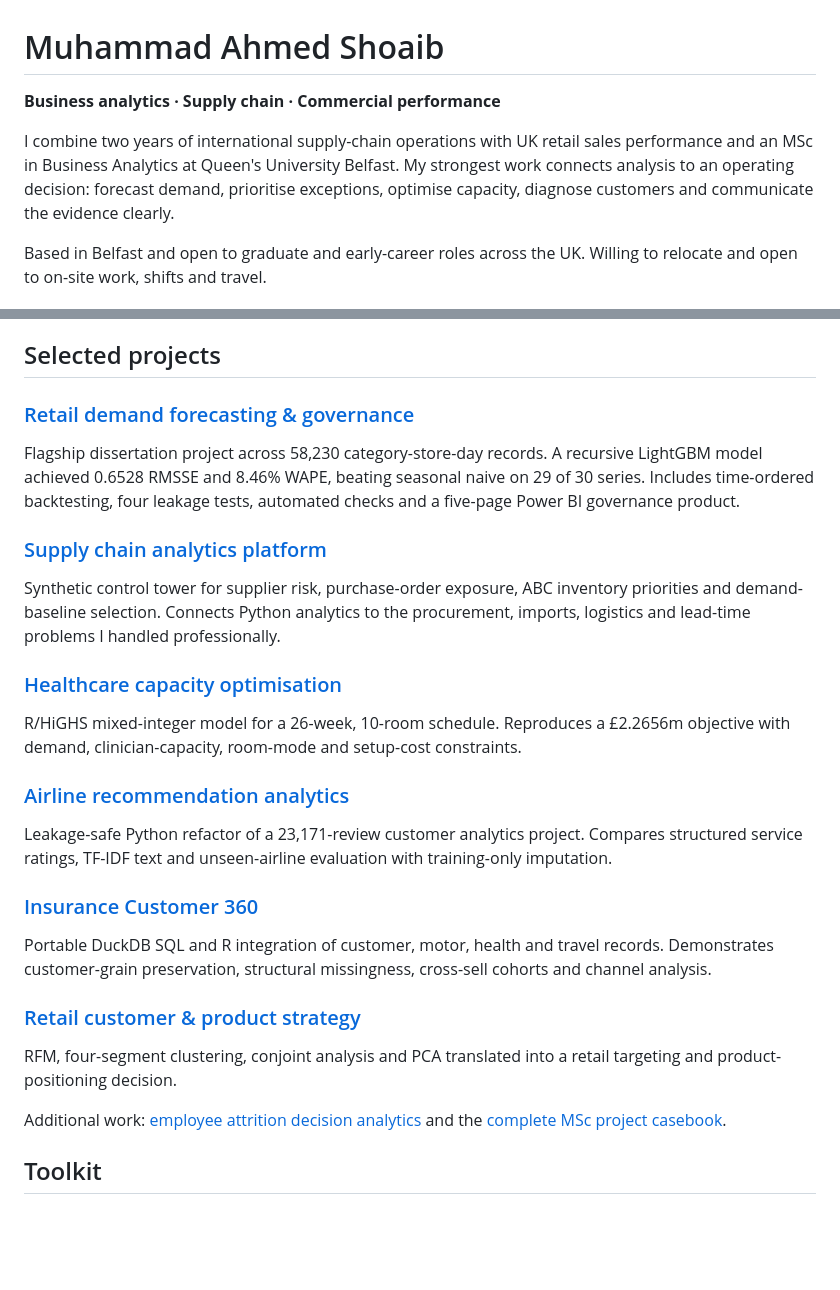
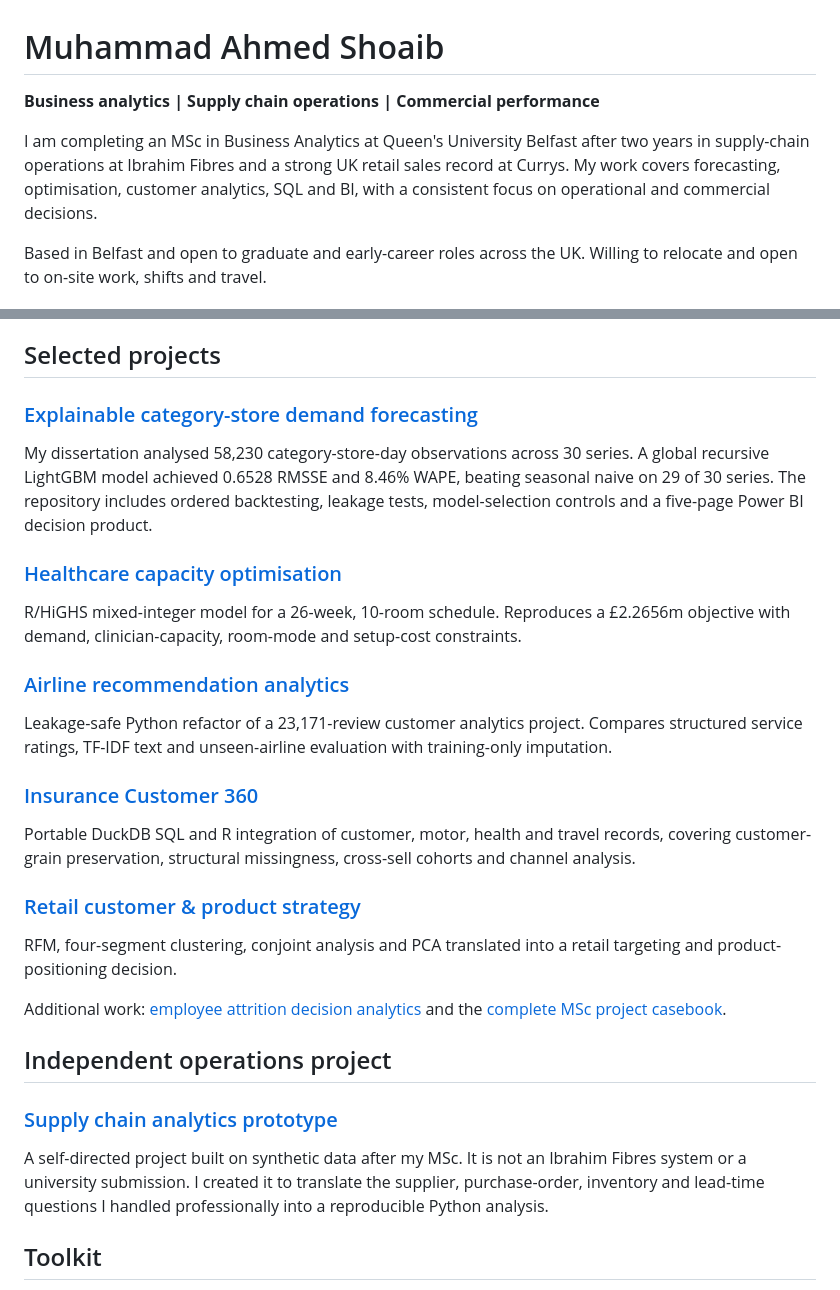
Before and after one commit to ahmeddshoaib/ahmeddshoaib, a Markdown page: README.md, 2 parts joined by grey strips. Drawn GitHub-style; blank space fills up the shorter version.

Commit message:
Clarify portfolio provenance and strengthen project positioning

```diff
--- a/README.md
+++ b/README.md
@@ -1,8 +1,8 @@
 # Muhammad Ahmed Shoaib
 
-**Business analytics · Supply chain · Commercial performance**
+**Business analytics | Supply chain operations | Commercial performance**
 
-I combine two years of international supply-chain operations with UK retail sales performance and an MSc in Business Analytics at Queen's University Belfast. My strongest work connects analysis to an operating decision: forecast demand, prioritise exceptions, optimise capacity, diagnose customers and communicate the evidence clearly.
+I am completing an MSc in Business Analytics at Queen's University Belfast after two years in supply-chain operations at Ibrahim Fibres and a strong UK retail sales record at Currys. My work covers forecasting, optimisation, customer analytics, SQL and BI, with a consistent focus on operational and commercial decisions.
 
 Based in Belfast and open to graduate and early-career roles across the UK. Willing to relocate and open to on-site work, shifts and travel.
 
@@ -16,13 +16,9 @@ Based in Belfast and open to graduate and early-career roles across the UK. Will
 
 ## Selected projects
 
-### [Retail demand forecasting & governance](https://github.com/ahmeddshoaib/retail-demand-forecast-governance)
+### [Explainable category-store demand forecasting](https://github.com/ahmeddshoaib/retail-demand-forecast-governance)
 
-Flagship dissertation project across 58,230 category-store-day records. A recursive LightGBM model achieved 0.6528 RMSSE and 8.46% WAPE, beating seasonal naive on 29 of 30 series. Includes time-ordered backtesting, four leakage tests, automated checks and a five-page Power BI governance product.
-
-### [Supply chain analytics platform](https://github.com/ahmeddshoaib/supply-chain-analytics-platform)
-
-Synthetic control tower for supplier risk, purchase-order exposure, ABC inventory priorities and demand-baseline selection. Connects Python analytics to the procurement, imports, logistics and lead-time problems I handled professionally.
+My dissertation analysed 58,230 category-store-day observations across 30 series. A global recursive LightGBM model achieved 0.6528 RMSSE and 8.46% WAPE, beating seasonal naive on 29 of 30 series. The repository includes ordered backtesting, leakage tests, model-selection controls and a five-page Power BI decision product.
 
 ### [Healthcare capacity optimisation](https://github.com/ahmeddshoaib/healthcare-capacity-optimisation-r)
 
@@ -34,7 +30,7 @@ Leakage-safe Python refactor of a 23,171-review customer analytics project. Comp
 
 ### [Insurance Customer 360](https://github.com/ahmeddshoaib/insurance-customer-360-sql-r)
 
-Portable DuckDB SQL and R integration of customer, motor, health and travel records. Demonstrates customer-grain preservation, structural missingness, cross-sell cohorts and channel analysis.
+Portable DuckDB SQL and R integration of customer, motor, health and travel records, covering customer-grain preservation, structural missingness, cross-sell cohorts and channel analysis.
 
 ### [Retail customer & product strategy](https://github.com/ahmeddshoaib/retail-customer-product-strategy-r)
 
@@ -42,5 +38,11 @@ RFM, four-segment clustering, conjoint analysis and PCA translated into a retail
 
 Additional work: [employee attrition decision analytics](https://github.com/ahmeddshoaib/employee-attrition-decision-analytics) and the [complete MSc project casebook](https://github.com/ahmeddshoaib/msc-business-analytics-casebook).
 
+## Independent operations project
+
+### [Supply chain analytics prototype](https://github.com/ahmeddshoaib/supply-chain-analytics-platform)
+
+A self-directed project built on synthetic data after my MSc. It is not an Ibrahim Fibres system or a university submission. I created it to translate the supplier, purchase-order, inventory and lead-time questions I handled professionally into a reproducible Python analysis.
+
 ## Toolkit
 
```
Also changed, not shown: other parts of README.md (+2 -2 lines).
